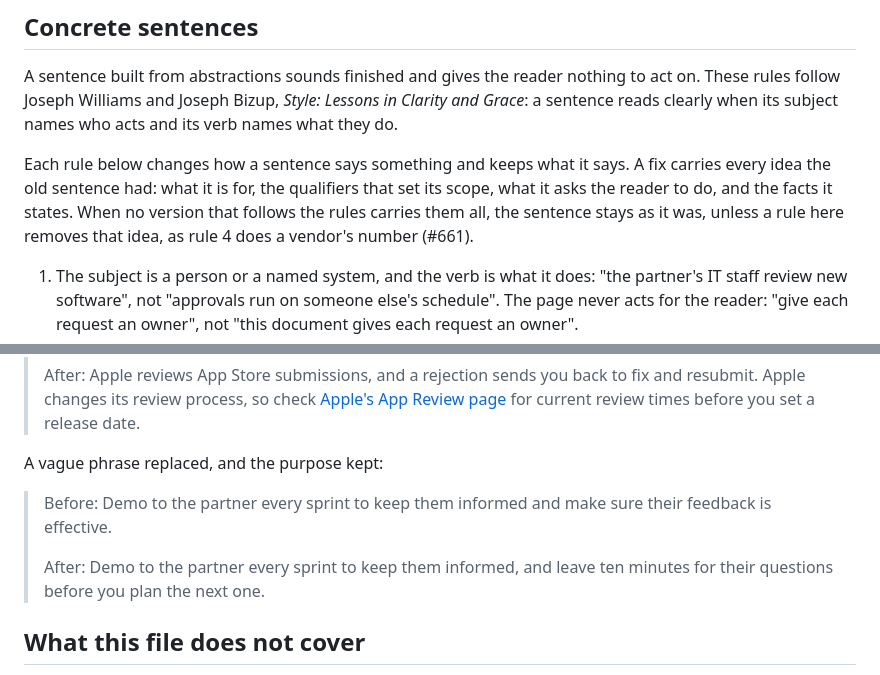
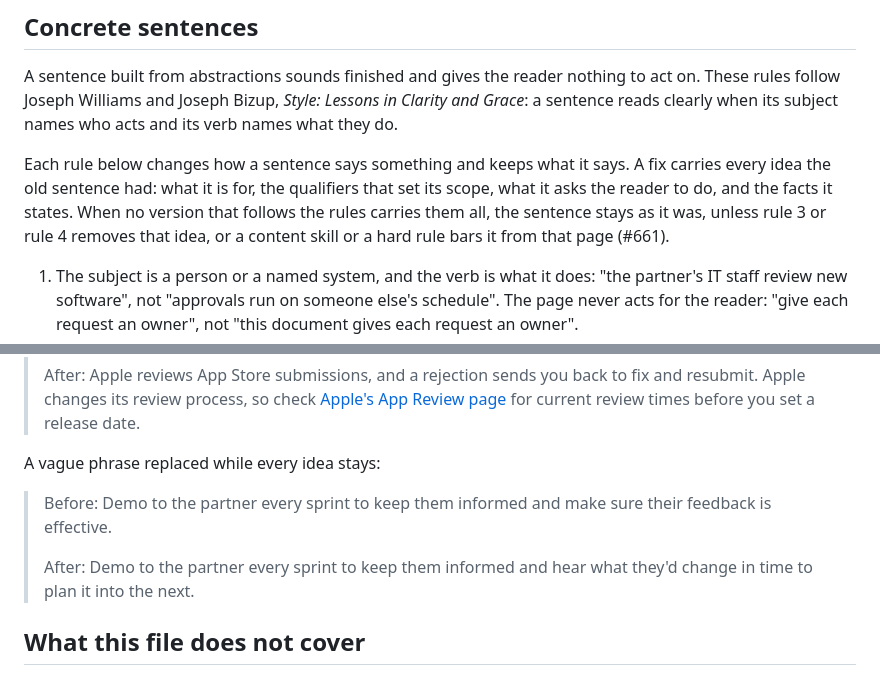
Before and after one commit to adulbrich/cs-capstone-handbook, a Markdown page: docs/agents/voice.md, 2 parts joined by grey strips. Drawn GitHub-style.

Commit message:
docs(agents): fix the round 2 review findings

```diff
--- a/docs/agents/voice.md
+++ b/docs/agents/voice.md
@@ -164,8 +164,8 @@ Each rule below changes how a sentence says something and keeps what it says.
 A fix carries every idea the old sentence had: what it is for, the qualifiers
 that set its scope, what it asks the reader to do, and the facts it states.
 When no version that follows the rules carries them all, the sentence stays
-as it was, unless a rule here removes that idea, as rule 4 does a vendor's
-number (#661).
+as it was, unless rule 3 or rule 4 removes that idea, or a content skill or
+a hard rule bars it from that page (#661).
 
 1. The subject is a person or a named system, and the verb is what it does:
    "the partner's IT staff review new software", not "approvals run on
@@ -410,13 +410,13 @@ A coined term, a vendor's number, and a trailing pointer:
 > [Apple's App Review page](https://developer.apple.com/distribute/app-review/)
 > for current review times before you set a release date.
 
-A vague phrase replaced, and the purpose kept:
+A vague phrase replaced while every idea stays:
 
 > Before: Demo to the partner every sprint to keep them informed and make sure
 > their feedback is effective.
 >
-> After: Demo to the partner every sprint to keep them informed, and leave ten
-> minutes for their questions before you plan the next one.
+> After: Demo to the partner every sprint to keep them informed and hear what
+> they'd change in time to plan it into the next.
 
 ## What this file does not cover
 
```
Also changed, not shown: 2 other files.
